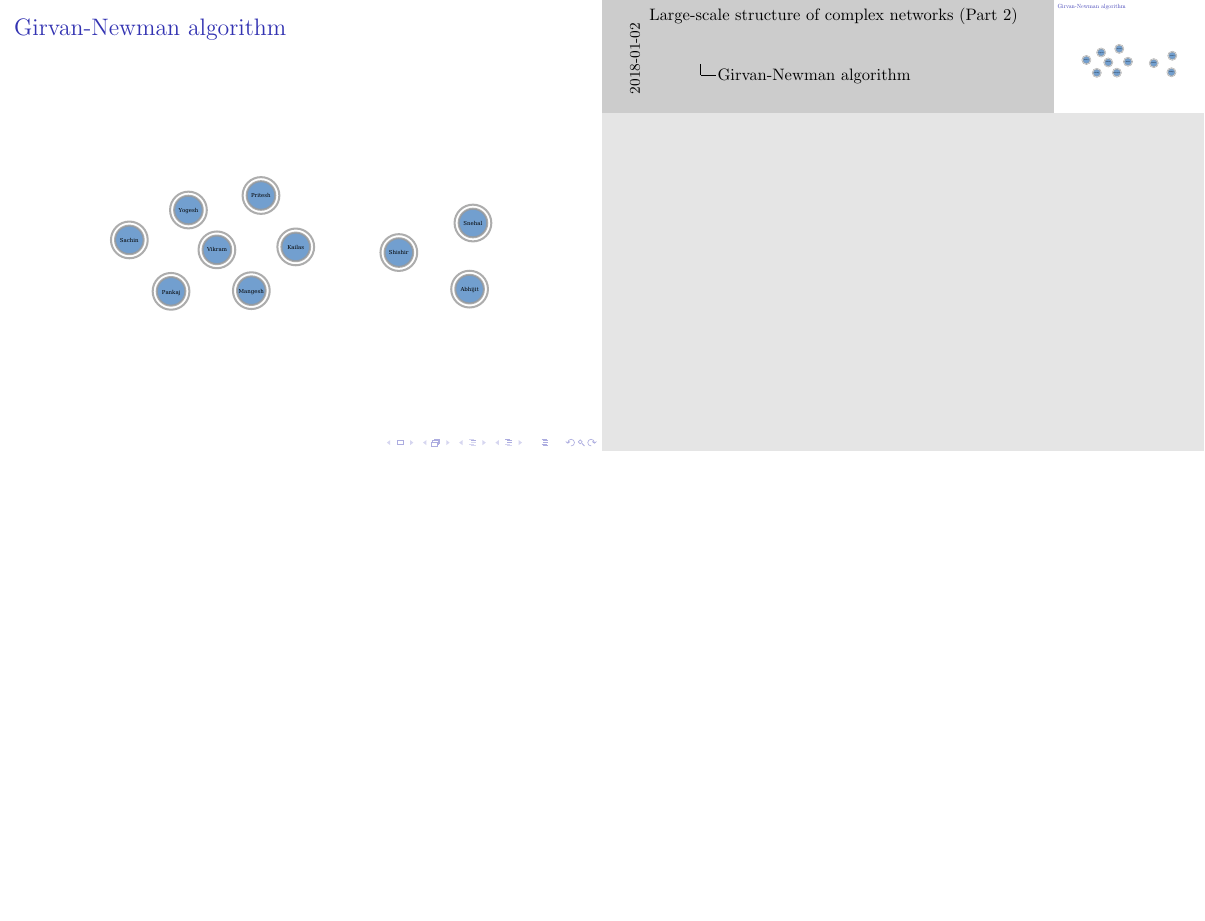
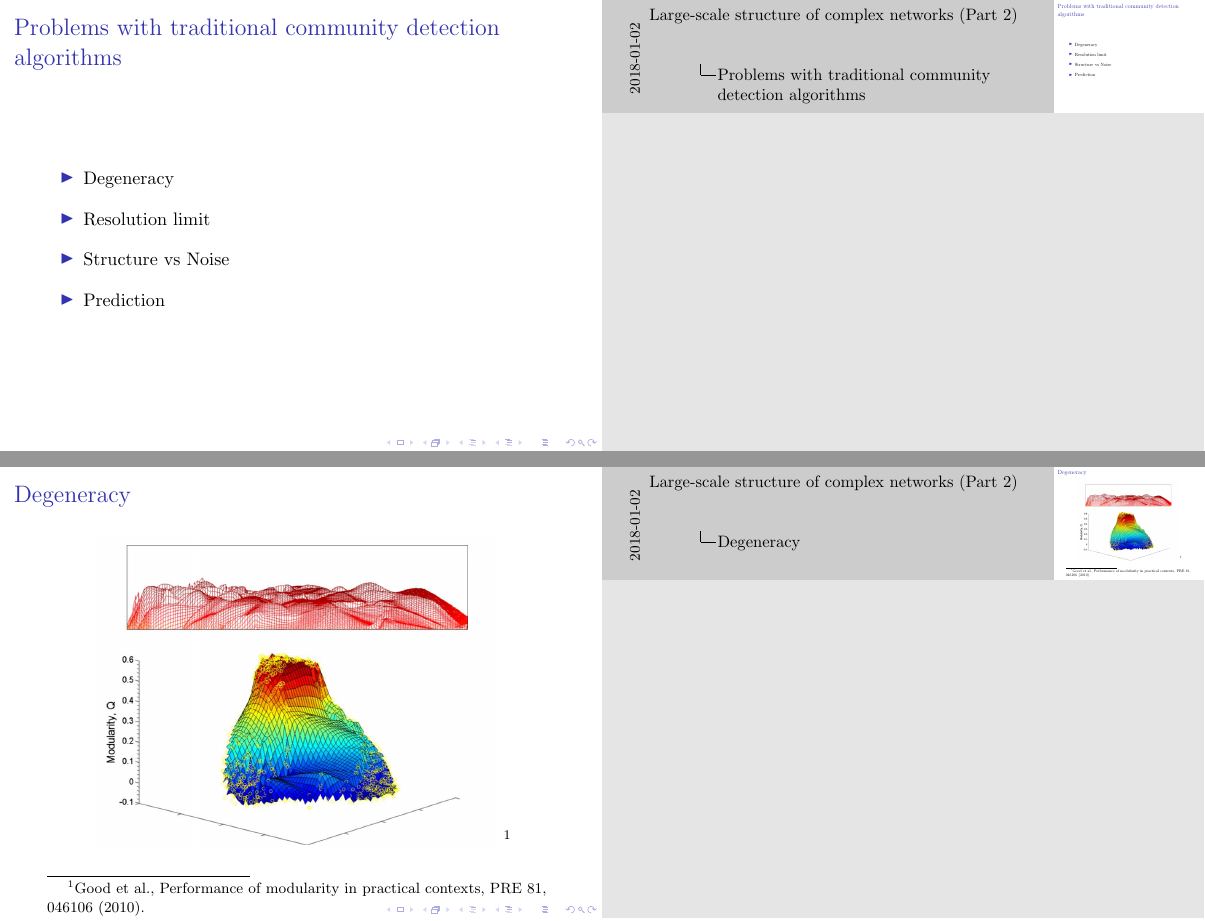
Before and after one commit to snehalshekatkar/SERC_school_SPPU, LaTeX slides (Lecture2/lecture2.tex): page 75 of 75 before the commit and pages 77 and 78 of 79 after it, the two joined at a grey line, the shorter picture padded with empty space. Compiled offline with pdfLaTeX.

Commit message:
Edits from CMS 2ndJan2018

```diff
--- a/Lecture2/lecture2.tex
+++ b/Lecture2/lecture2.tex
@@ -785,178 +804,36 @@ Maximum is achieved when each term is non-negative $\Rightarrow$ Use signs of $u
     \includegraphics[width=0.8\columnwidth]{gn17.pdf}
 \end{frame}
 %-------------------------
+%-------------------------
+\begin{frame}
+    \frametitle{Problems with traditional community detection algorithms}
+    \centering
+
+    \begin{itemize}
+        \setlength\itemsep{1em}
+        \item{Degeneracy}
+        \item{Resolution limit}
+        \item{Structure vs Noise}
+        \item{Prediction}
+    \end{itemize}
+\end{frame}
 %%-------------------------
-%\begin{frame}
-%    \frametitle{}
-%    \centering
-%\end{frame}
-%%-------------------------
-%%-------------------------
-%\begin{frame}
-%    \frametitle{}
-%    \centering
-%\end{frame}
-%%-------------------------
-%%-------------------------
-%\begin{frame}
-%    \frametitle{}
-%    \centering
-%\end{frame}
-%%-------------------------
-%%-------------------------
-%\begin{frame}
-%    \frametitle{}
-%    \centering
-%\end{frame}
-%%-------------------------
-%%-------------------------
-%\begin{frame}
-%    \frametitle{}
-%    \centering
-%\end{frame}
-%%-------------------------
-%%-------------------------
-%\begin{frame}
-%    \frametitle{}
-%    \centering
-%\end{frame}
-%%-------------------------
-%%-------------------------
-%\begin{frame}
-%    \frametitle{}
-%    \centering
-%\end{frame}
-%%-------------------------
-%%-------------------------
-%\begin{frame}
-%    \frametitle{}
-%    \centering
-%\end{frame}
-%%-------------------------
-%%-------------------------
-%\begin{frame}
-%    \frametitle{}
-%    \centering
-%\end{frame}
-%%-------------------------
-%%-------------------------
-%\begin{frame}
-%    \frametitle{}
-%    \centering
-%\end{frame}
-%%-------------------------
-%%-------------------------
-%\begin{frame}
-%    \frametitle{}
-%    \centering
-%\end{frame}
-%%-------------------------
-%%-------------------------
-%\begin{frame}
-%    \frametitle{}
-%    \centering
-%\end{frame}
-%%-------------------------
-%%-------------------------
-%\begin{frame}
-%    \frametitle{}
-%    \centering
-%\end{frame}
-%%-------------------------
-%%-------------------------
-%\begin{frame}
-%    \frametitle{}
-%    \centering
-%\end{frame}
-%%-------------------------
-%%-------------------------
-%\begin{frame}
-%    \frametitle{}
-%    \centering
-%\end{frame}
-%%-------------------------
-%%-------------------------
-%\begin{frame}
-%    \frametitle{}
-%    \centering
-%\end{frame}
-%%-------------------------
-%%-------------------------
-%\begin{frame}
-%    \frametitle{}
-%    \centering
-%\end{frame}
-%%-------------------------
-%%-------------------------
-%\begin{frame}
-%    \frametitle{}
-%    \centering
-%\end{frame}
-%%-------------------------
-%%-------------------------
-%\begin{frame}
-%    \frametitle{}
-%    \centering
-%\end{frame}
-%%-------------------------
-%%-------------------------
-%\begin{frame}
-%    \frametitle{}
-%    \centering
-%\end{frame}
-%%-------------------------
-%%-------------------------
-%\begin{frame}
-%    \frametitle{}
-%    \centering
-%\end{frame}
-%%-------------------------
-%%-------------------------
-%\begin{frame}
-%    \frametitle{}
-%    \centering
-%\end{frame}
-%%-------------------------
-%%-------------------------
-%\begin{frame}
-%    \frametitle{}
-%    \centering
-%\end{frame}
-%%-------------------------
-%%-------------------------
-%\begin{frame}
-%    \frametitle{}
-%    \centering
-%\end{frame}
-%%-------------------------
-%%-------------------------
-%\begin{frame}
-%    \frametitle{}
-%    \centering
-%\end{frame}
-%%-------------------------
-%%-------------------------
-%\begin{frame}
-%    \frametitle{}
-%    \centering
-%\end{frame}
-%%-------------------------
-%%-------------------------
-%\begin{frame}
-%    \frametitle{}
-%    \centering
-%\end{frame}
-%%-------------------------
-%%-------------------------
-%\begin{frame}
-%    \frametitle{}
-%    \centering
-%\end{frame}
-%%-------------------------
-%%-------------------------
-%\begin{frame}
-%    \frametitle{}
-%    \centering
-%\end{frame}
-%%-------------------------
+%-------------------------
+\begin{frame}
+    \frametitle{Degeneracy}
+    \centering
+    \includegraphics[width = 0.8\columnwidth]{modularity_degeneracy.png}
+    \footnote{Good et al., Performance of modularity in practical contexts, PRE 81, 046106 (2010).}
+\end{frame}
+%-------------------------
+%-------------------------
+\begin{frame}
+    \frametitle{Resolution limit}
+    $$Q = \frac{1}{2m}\sum\limits_{ij}\left(A_{ij}-\frac{k_ik_j}{2m}\right)\delta(c_i,c_j)$$
+    Contribution of a module $s$,
+
+    $$Q_s = \frac{1}{2m}\sum\limits_{ij}\left(A_{ij}-\frac{k_ik_j}{2m}\right)$$
+    \centering
+\end{frame}
+%-------------------------
 \end{document}
```
Also changed, not shown: Lecture2/Figures/dolphins1.pdf (added), Lecture2/Figures/dolphins2.pdf (added), Lecture2/Figures/gn0.pdf, Lecture2/Figures/gn1.pdf, Lecture2/Figures/gn10.pdf, Lecture2/Figures/gn11.pdf, Lecture2/Figures/gn12.pdf, Lecture2/Figures/gn13.pdf, Lecture2/Figures/gn14.pdf, Lecture2/Figures/gn15.pdf, Lecture2/Figures/gn16.pdf, Lecture2/Figures/gn17.pdf, Lecture2/Figures/gn2.pdf, Lecture2/Figures/gn3.pdf, 9 more files, 6 other files.
